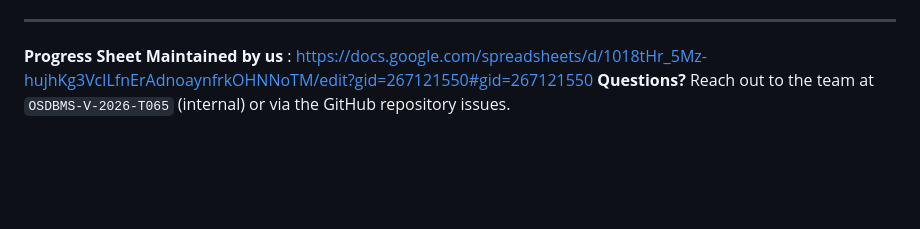
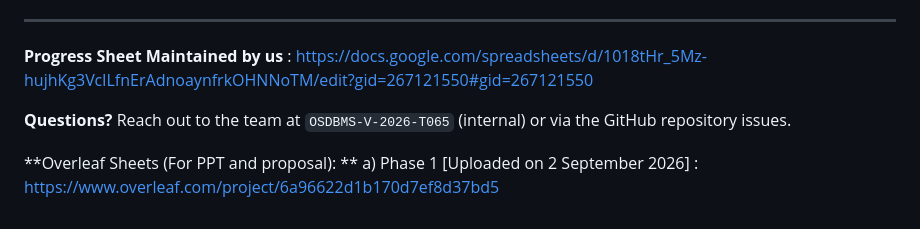
Before and after one commit to neongit938-GH/Distributed_GPU_Workload_Orchestrator, a Markdown page: README.md, the part around the change. GitHub-like rendering; blank space fills up the shorter version.

Commit message:
Update README with Overleaf links and contact info
Added links to Overleaf sheets for Phase 1.

```diff
--- a/README.md
+++ b/README.md
@@ -162,4 +162,8 @@ Enterprise tools solve this only at large scale, requiring Kubernetes and dedica
 
 ---
 **Progress Sheet Maintained by us** : https://docs.google.com/spreadsheets/d/1018tHr_5Mz-hujhKg3VcILfnErAdnoaynfrkOHNNoTM/edit?gid=267121550#gid=267121550
+
 **Questions?** Reach out to the team at `OSDBMS-V-2026-T065` (internal) or via the GitHub repository issues.
+
+**Overleaf Sheets (For PPT and proposal): **
+a) Phase 1 [Uploaded on 2 September 2026] : https://www.overleaf.com/project/6a96622d1b170d7ef8d37bd5
```
